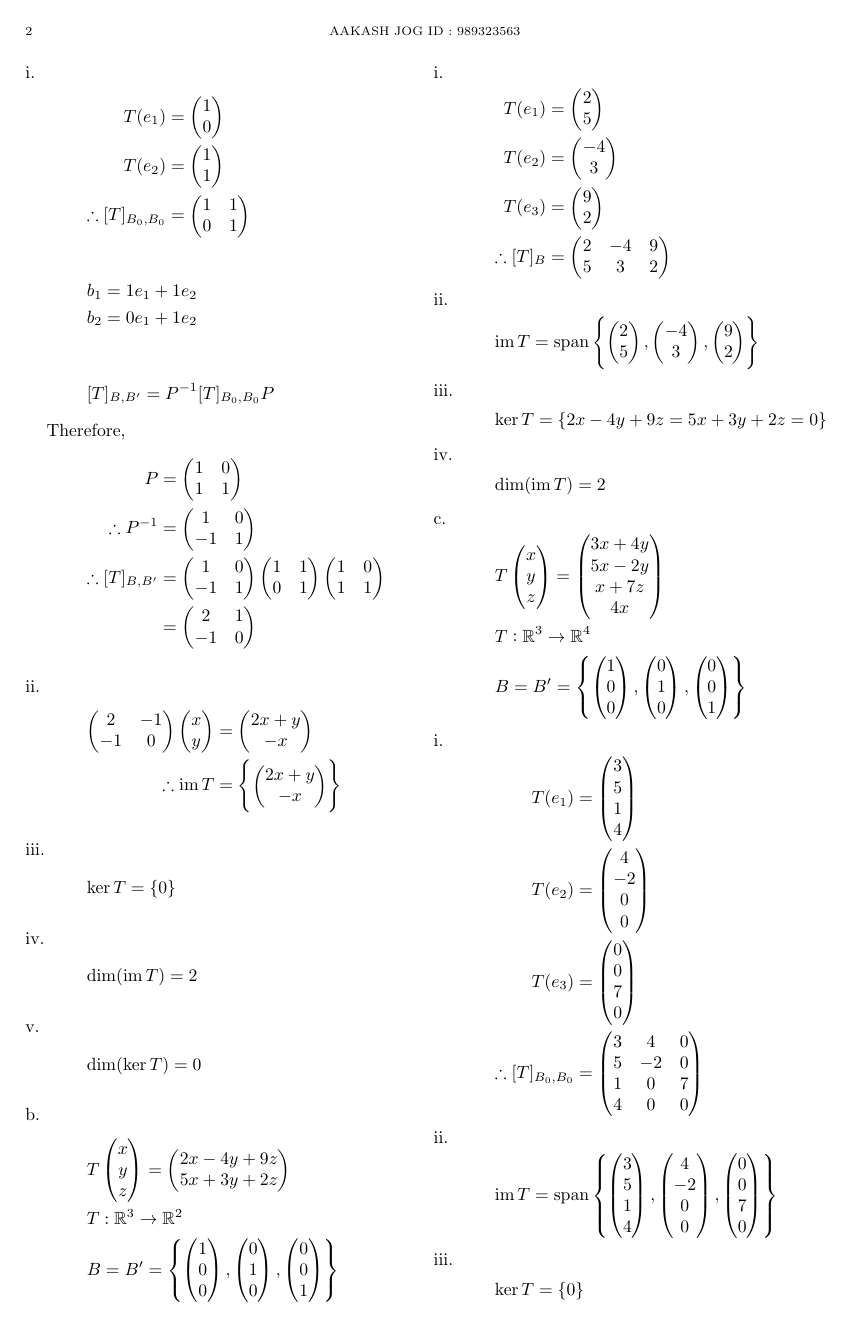
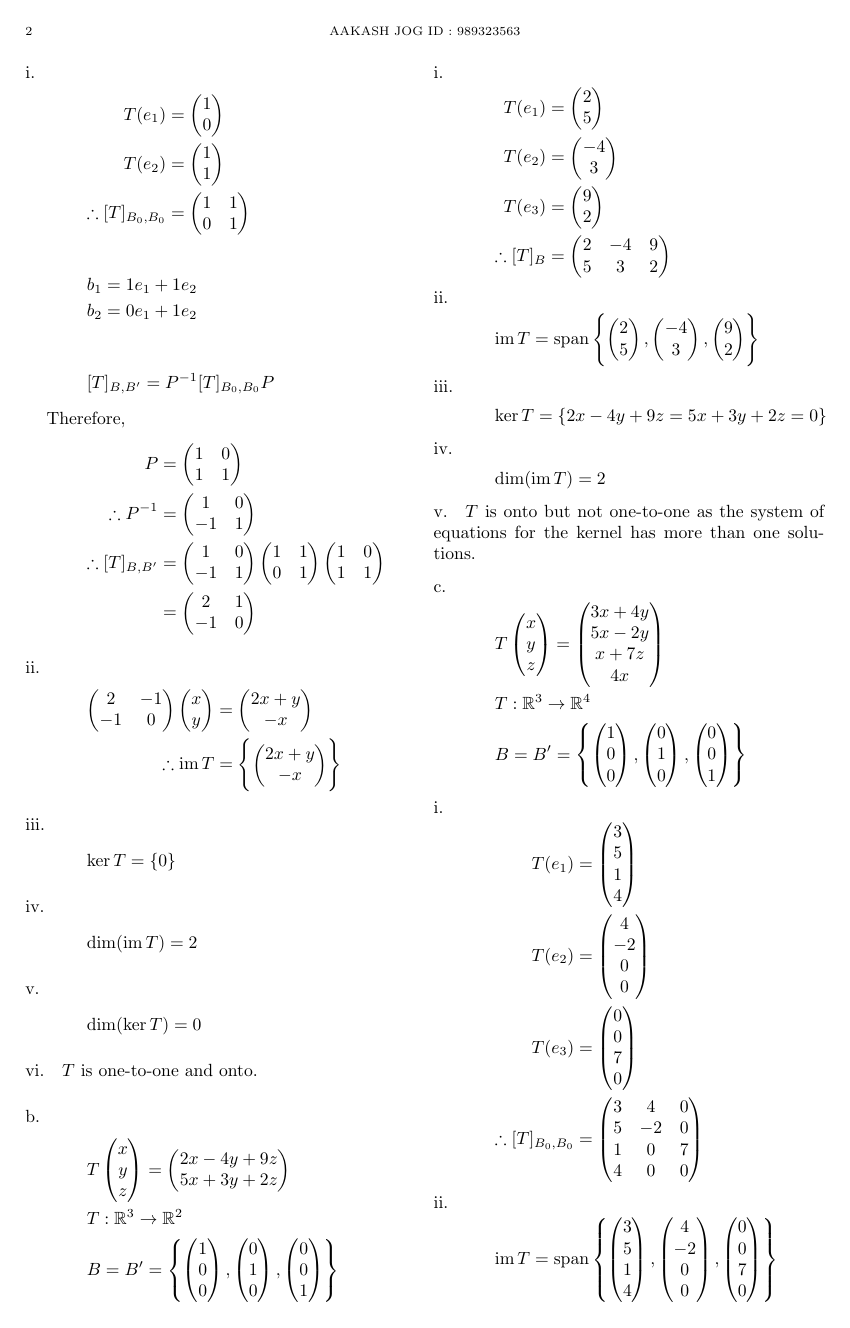
Before and after one commit to aakashjog/Linear-Algebra, a LaTeX problem sheet (Assignments/Assignment 9/Assignment 9.tex): page 2 of 3. Compiled offline with pdfLaTeX.

Commit message:
Assignment 9 updated

```diff
--- a/Assignments/Assignment 9/Assignment 9.tex
+++ b/Assignments/Assignment 9/Assignment 9.tex
@@ -406,6 +406,10 @@ Therefore,
 	\dim (\ker T) &= 0
 \end{align*}
 
+\subsubsection{}
+
+$T$ is one-to-one and onto.
+
 \subsection{}
 
 \begin{gather*}
@@ -501,6 +505,10 @@ Therefore,
 \begin{align*}
 	\dim (\im T) &= 2
 \end{align*}
+
+\subsubsection{}
+
+$T$ is onto but not one-to-one as the system of equations for the kernel has more than one solutions.
 
 \subsection{}
 
```
Also changed, not shown: Assignments/Assignment 9/Assignment 9.pdf.
